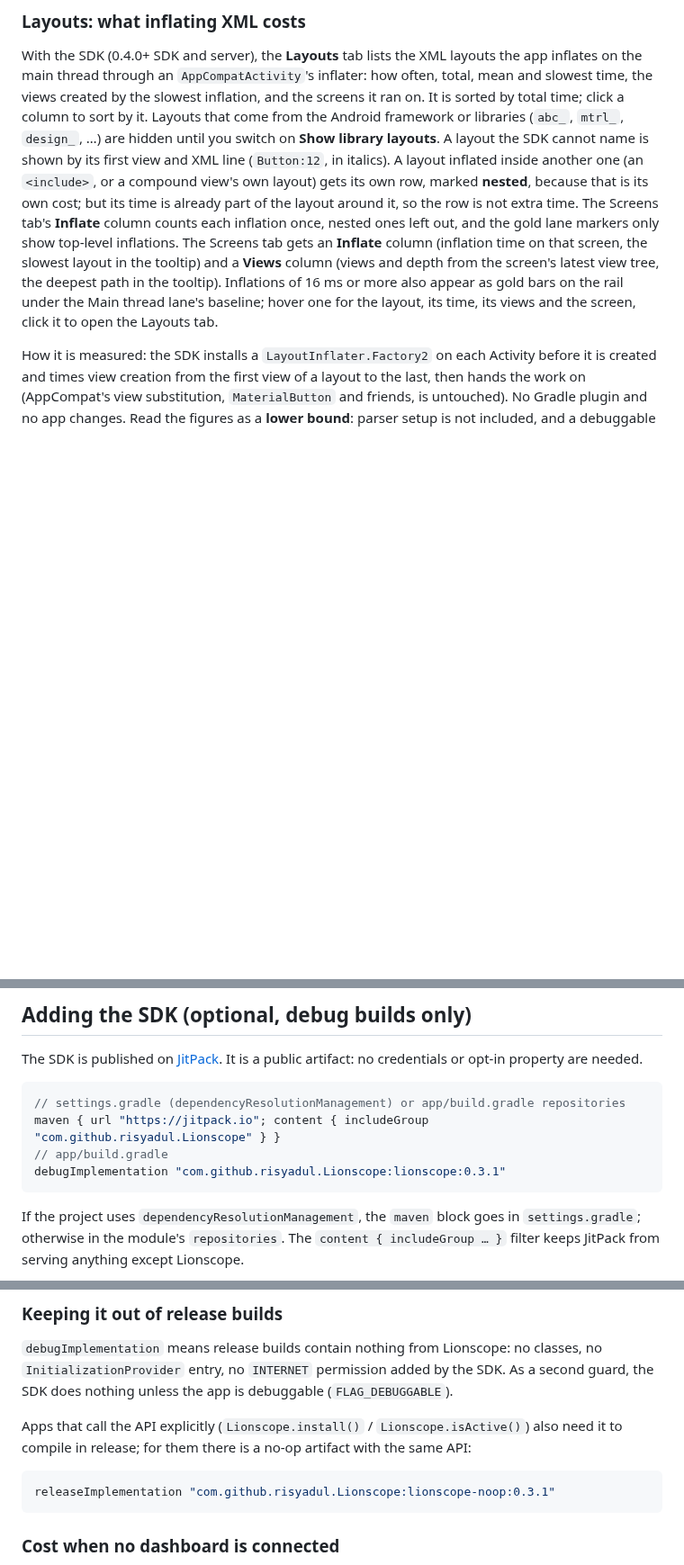
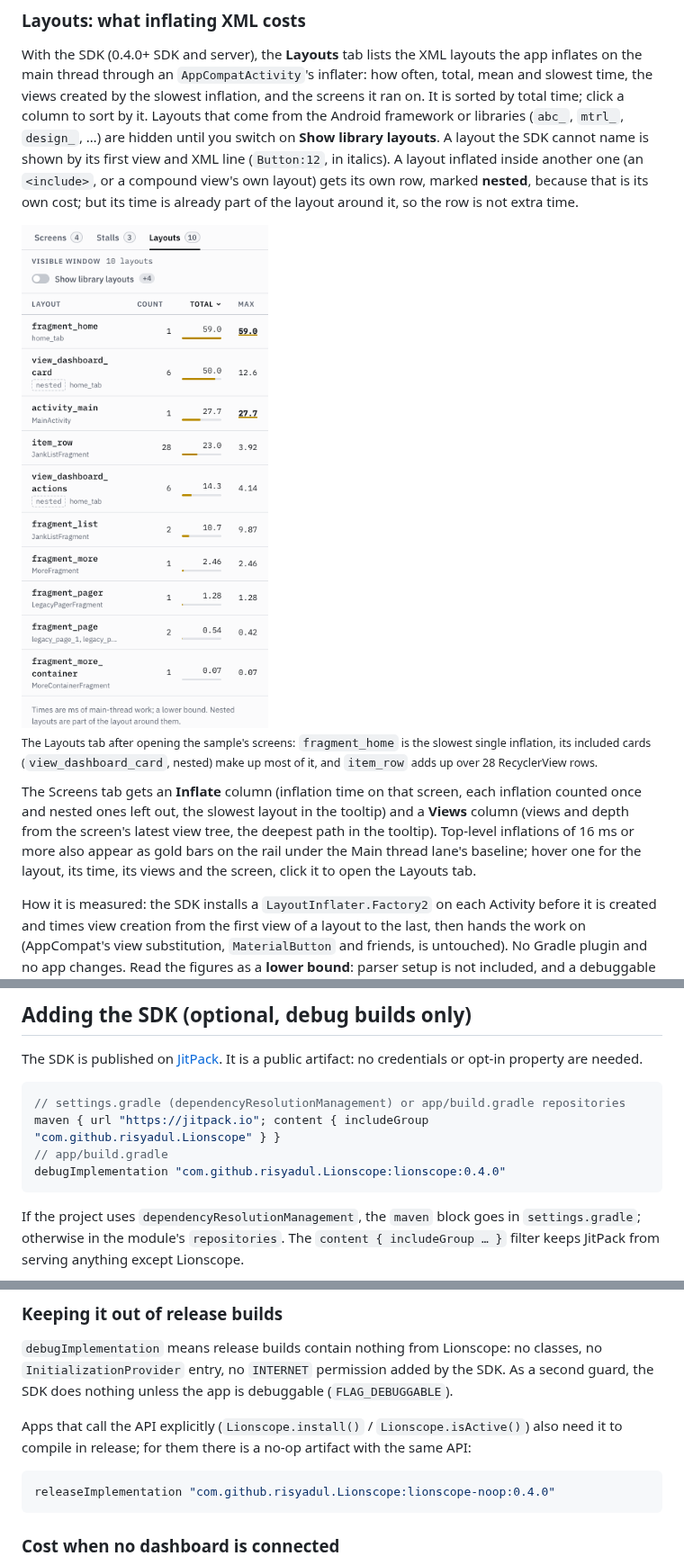
Before and after one commit to risyadul/Lionscope, a Markdown page: README.md, 3 parts joined by grey strips. Shown at 90% size. Drawn GitHub-style; pictures changed too: docs/images/dashboard-layouts.png (added); blank space fills up the shorter version.

Commit message:
release: Lionscope 0.4.0

````diff
--- a/README.md
+++ b/README.md
@@ -90,17 +92,24 @@ per stack, and at most 10 per second overall.
 
 With the SDK (0.4.0+ SDK and server), the **Layouts** tab lists the XML layouts the app inflates on the main
 thread through an `AppCompatActivity`'s inflater: how often, total, mean and slowest time, the views created by
-the slowest inflation, and the screens it ran on. It is sorted by total time; click a column to sort by it. Layouts that come from the Android framework or
-libraries (`abc_`, `mtrl_`, `design_`, …) are hidden until you switch on **Show library layouts**. A layout the
-SDK cannot name is shown by its first view and XML line (`Button:12`, in italics). A layout inflated inside
-another one (an `<include>`, or a compound view's own layout) gets its own row, marked **nested**, because that
-is its own cost; but its time is already part of the layout around it, so the row is not extra time. The
-Screens tab's **Inflate** column counts each inflation once, nested ones left out, and the gold lane markers
-only show top-level inflations. The Screens tab gets an
-**Inflate** column (inflation time on that screen, the slowest layout in the tooltip) and a **Views** column
-(views and depth from the screen's latest view tree, the deepest path in the tooltip). Inflations of 16 ms or
-more also appear as gold bars on the rail under the Main thread lane's baseline; hover one for the layout, its
-time, its views and the screen, click it to open the Layouts tab.
+the slowest inflation, and the screens it ran on. It is sorted by total time; click a column to sort by it.
+Layouts that come from the Android framework or libraries (`abc_`, `mtrl_`, `design_`, …) are hidden until you
+switch on **Show library layouts**. A layout the SDK cannot name is shown by its first view and XML line
+(`Button:12`, in italics). A layout inflated inside another one (an `<include>`, or a compound view's own
+layout) gets its own row, marked **nested**, because that is its own cost; but its time is already part of the
+layout around it, so the row is not extra time.
+
+<img width="363" alt="Layouts tab: the sample's layouts sorted by total inflation time, fragment_home first, its included dashboard cards marked nested, and item_row inflated 28 times on the list screen" src="docs/images/dashboard-layouts.png">
+
+<sub>The Layouts tab after opening the sample's screens: `fragment_home` is the slowest single inflation, its
+included cards (`view_dashboard_card`, nested) make up most of it, and `item_row` adds up over 28 RecyclerView
+rows.</sub>
+
+The Screens tab gets an **Inflate** column (inflation time on that screen, each inflation counted once and nested
+ones left out, the slowest layout in the tooltip) and a **Views** column (views and depth from the screen's
+latest view tree, the deepest path in the tooltip). Top-level inflations of 16 ms or more also appear as gold
+bars on the rail under the Main thread lane's baseline; hover one for the layout, its time, its views and the
+screen, click it to open the Layouts tab.
 
 How it is measured: the SDK installs a `LayoutInflater.Factory2` on each Activity before it is created and
 times view creation from the first view of a layout to the last, then hands the work on (AppCompat's view
@@ -222,7 +231,7 @@ credentials or opt-in property are needed.
 // settings.gradle (dependencyResolutionManagement) or app/build.gradle repositories
 maven { url "https://jitpack.io"; content { includeGroup "com.github.risyadul.Lionscope" } }
 // app/build.gradle
-debugImplementation "com.github.risyadul.Lionscope:lionscope:0.3.1"
+debugImplementation "com.github.risyadul.Lionscope:lionscope:0.4.0"
 ```
 
 If the project uses `dependencyResolutionManagement`, the `maven` block goes in `settings.gradle`; otherwise
@@ -255,7 +264,7 @@ Apps that call the API explicitly (`Lionscope.install()` / `Lionscope.isActive()
 release; for them there is a no-op artifact with the same API:
 
 ```groovy
-releaseImplementation "com.github.risyadul.Lionscope:lionscope-noop:0.3.1"
+releaseImplementation "com.github.risyadul.Lionscope:lionscope-noop:0.4.0"
 ```
 
 ### Cost when no dashboard is connected
````
Also changed, not shown: other parts of README.md (+5 -3 lines), CHANGELOG.md (+17 -1 lines), cli/README.md (+1 -1 lines), docs/images/dashboard-dark.png, docs/images/dashboard-light.png, docs/images/dashboard-screens.png, docs/images/dashboard-stalls.png, 9 other files.
